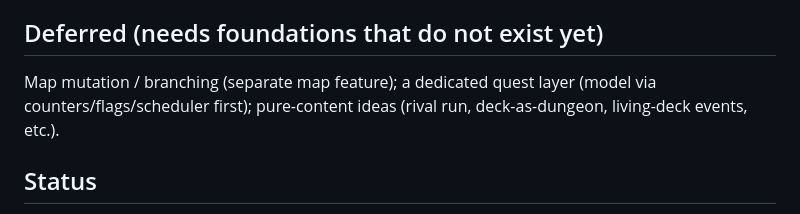
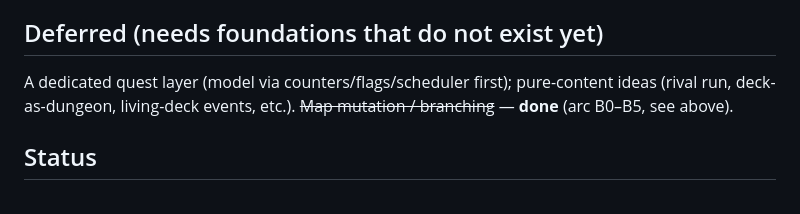
Before and after one commit to Paranoidgrinch/RogueDeck-Core, a Markdown page: docs/run-engine-roadmap.md, the part around one of its changes. GitHub-like rendering.

```diff
--- a/docs/run-engine-roadmap.md
+++ b/docs/run-engine-roadmap.md
@@ -60,8 +67,8 @@ event DSL (`EventScript`/`Situation`/`Choice` + resolvers); relic = run-level tr
 
 ## Deferred (needs foundations that do not exist yet)
 
-Map mutation / branching (separate map feature); a dedicated quest layer (model via counters/flags/scheduler
-first); pure-content ideas (rival run, deck-as-dungeon, living-deck events, etc.).
+A dedicated quest layer (model via counters/flags/scheduler first); pure-content ideas (rival run,
+deck-as-dungeon, living-deck events, etc.). ~~Map mutation / branching~~ — **done** (arc B0–B5, see above).
 
 ## Status
 
```
Also changed, not shown: other parts of docs/run-engine-roadmap.md (+20 -9 lines).
